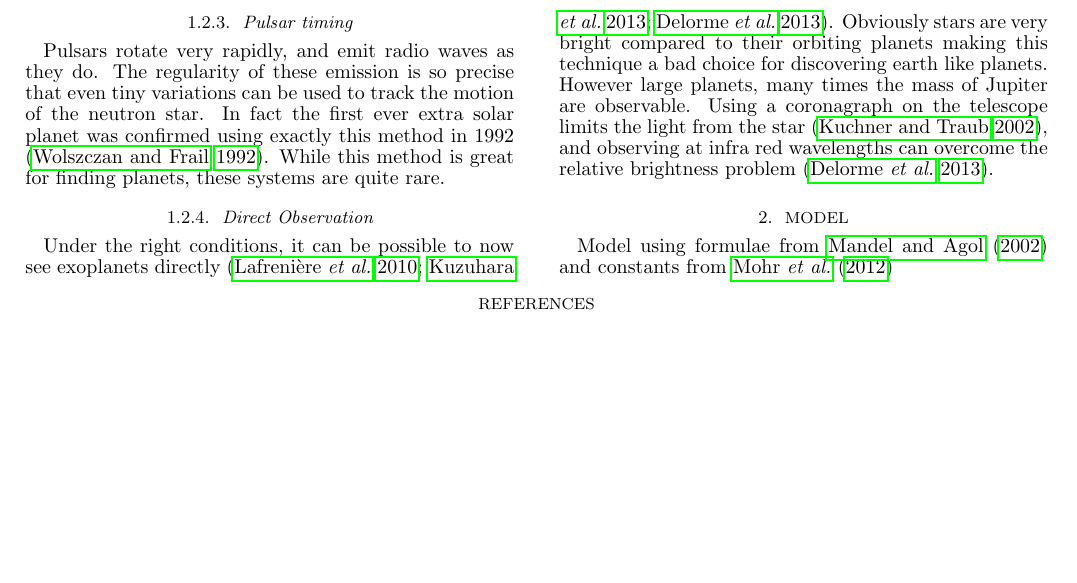
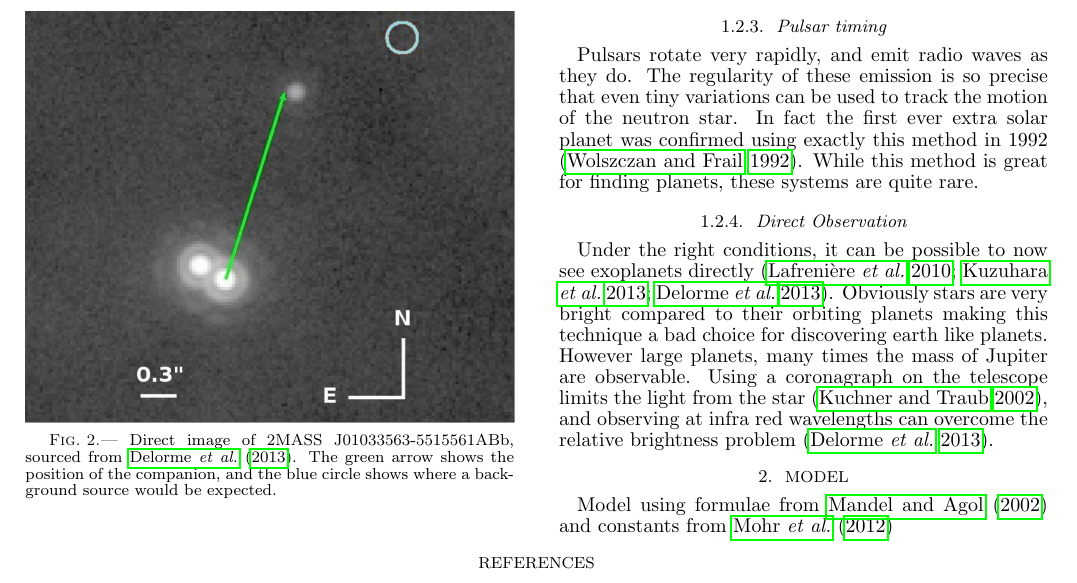
Before and after one commit to badders/exo-project, a LaTeX document (report/project.tex, which reads report/introduction.tex): part of page 2 of 2, cut so that both start at the same text, the shorter picture padded with empty space. Compiled offline with pdfLaTeX.

Commit message:
Add graphics to introduction

```diff
--- a/report/introduction.tex
+++ b/report/introduction.tex
@@ -64,4 +64,11 @@ Pulsars rotate very rapidly, and emit radio waves as they do. The regularity of
 
 \subsubsection{Direct Observation}
 
+\begin{figure}
+    \centering
+    \includegraphics[width=\columnwidth]{images/direct_image.png}
+    \caption{Direct image of 2MASS J01033563-5515561ABb, sourced from \cite{delorme2013direct}. The green arrow shows the position of the companion, and the blue circle shows where a background source would be expected.}
+    \label{fig:direct}
+\end{figure}
+
 Under the right conditions, it can be possible to now see exoplanets directly \citep{lafreniere2010directly,kuzuhara2013direct,delorme2013direct}. Obviously stars are very bright compared to their orbiting planets making this technique a bad choice for discovering earth like planets. However large planets, many times the mass of Jupiter are observable. Using a coronagraph on the telescope limits the light from the star \citep{kuchner2002coronagraph}, and observing at infra red wavelengths can overcome the relative brightness problem \citep{delorme2013direct}.
```
Also changed, not shown: report/projectNotes.bib (added, +2 -0 lines), report/references.bib (+1 -1 lines), report/images/direct_image.png (added), report/images/planetary_transit.pdf, report/images/planetary_transit.pdf_tex, report/images/planetary_transit.svg.
